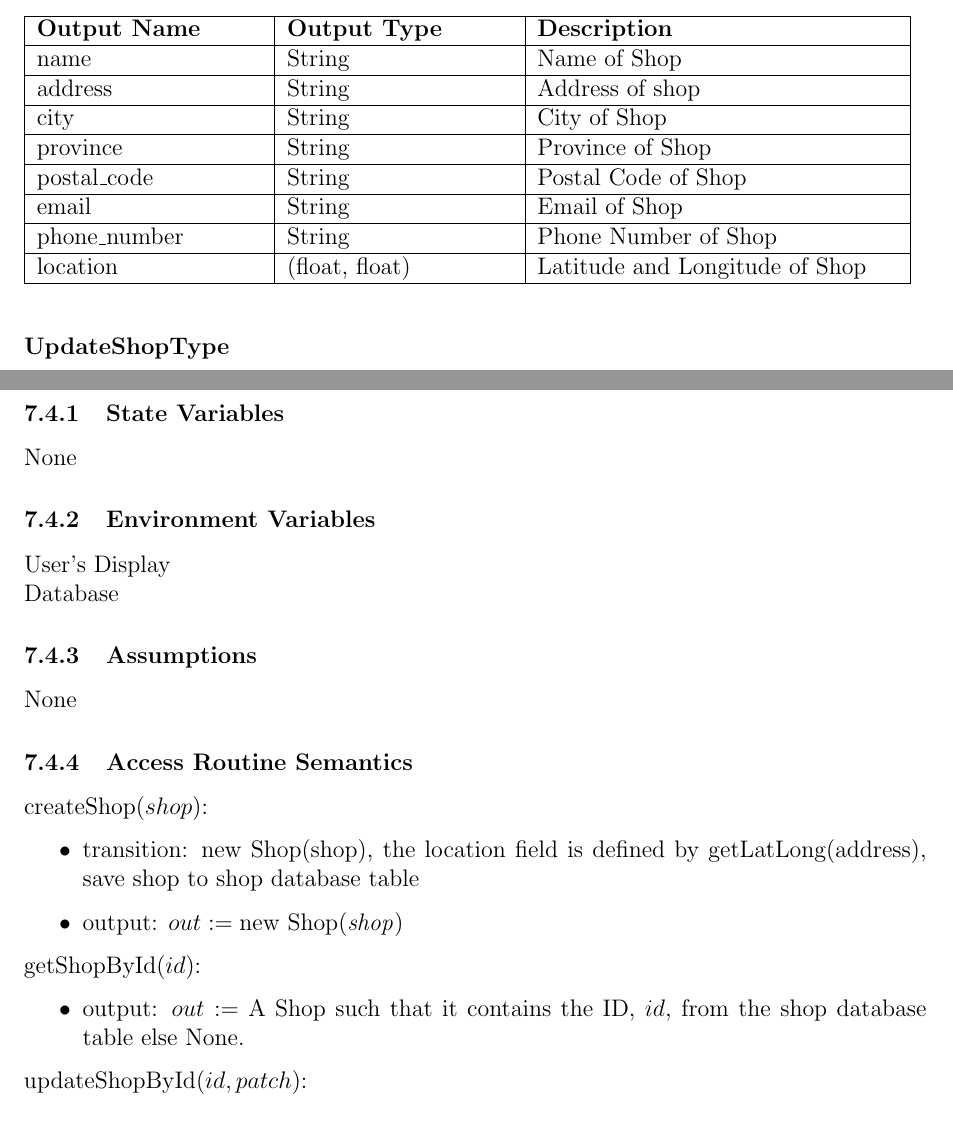
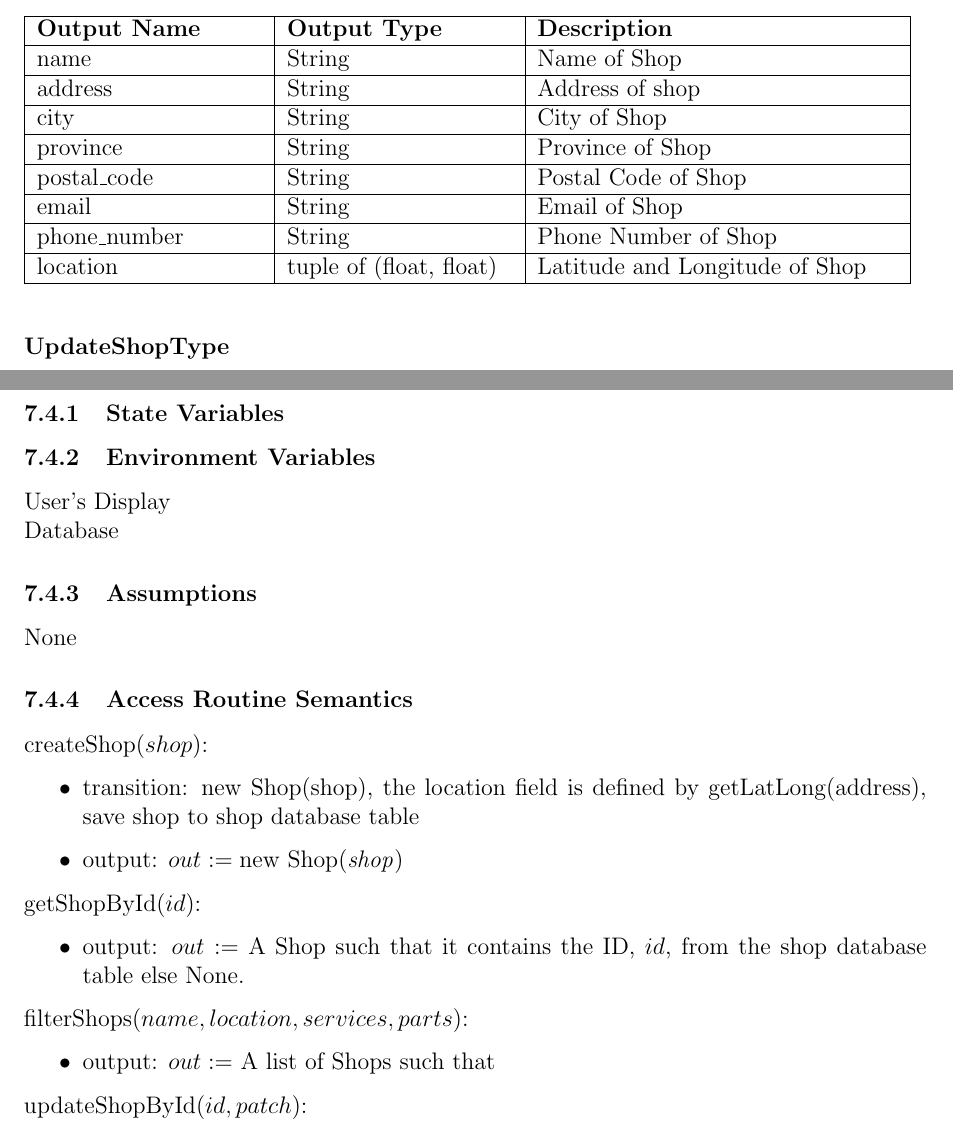
Before and after one commit to arkinmodi/project-sayyara, a LaTeX document (docs/Design/SoftDetailedDes/MIS.tex): two parts of pages 15 and 16 of 31, joined at a grey line, cut so that both start at the same text. Compiled offline with pdfLaTeX.

Commit message:
Updates to Shop MIS

```diff
--- a/docs/Design/SoftDetailedDes/MIS.tex
+++ b/docs/Design/SoftDetailedDes/MIS.tex
@@ -570,23 +570,23 @@ None
 \begin{table}[H]
 	\begin{tabular}{|p{0.25\textwidth}|p{0.25\textwidth}|p{0.40\textwidth}|}
 		\hline
-		\textbf{Output Name} & \textbf{Output Type} & \textbf{Description}           \\
+		\textbf{Output Name} & \textbf{Output Type}    & \textbf{Description}           \\
 		\hline
-		name                 & String               & Name of Shop                   \\
+		name                 & String                  & Name of Shop                   \\
 		\hline
-		address              & String               & Address of shop                \\
+		address              & String                  & Address of shop                \\
 		\hline
-		city                 & String               & City of Shop                   \\
+		city                 & String                  & City of Shop                   \\
 		\hline
-		province             & String               & Province of Shop               \\
+		province             & String                  & Province of Shop               \\
 		\hline
-		postal\_code         & String               & Postal Code of Shop            \\
+		postal\_code         & String                  & Postal Code of Shop            \\
 		\hline
-		email                & String               & Email of Shop                  \\
+		email                & String                  & Email of Shop                  \\
 		\hline
-		phone\_number        & String               & Phone Number of Shop           \\
+		phone\_number        & String                  & Phone Number of Shop           \\
 		\hline
-		location             & (float, float)       & Latitude and Longitude of Shop \\
+		location             & tuple of (float, float) & Latitude and Longitude of Shop \\
 		\hline
 	\end{tabular}
 \end{table}
@@ -637,8 +637,6 @@ None
 \subsection{Semantics}
 
 \subsubsection{State Variables}
-
-None
 
 \subsubsection{Environment Variables}
 
@@ -660,6 +658,11 @@ None
 \noindent getShopById($id$):
 \begin{itemize}
 	\item output: $out :=$ A Shop such that it contains the ID, $id$, from the shop database table else None.
+\end{itemize}
+
+\noindent filterShops($name, location, services, parts$):
+\begin{itemize}
+	\item output: $out :=$ A list of Shops such that
 \end{itemize}
 
 \noindent updateShopById($id, patch$):
```
Also changed, not shown: docs/Design/SoftDetailedDes/MIS.tex (10 more changed lines).
